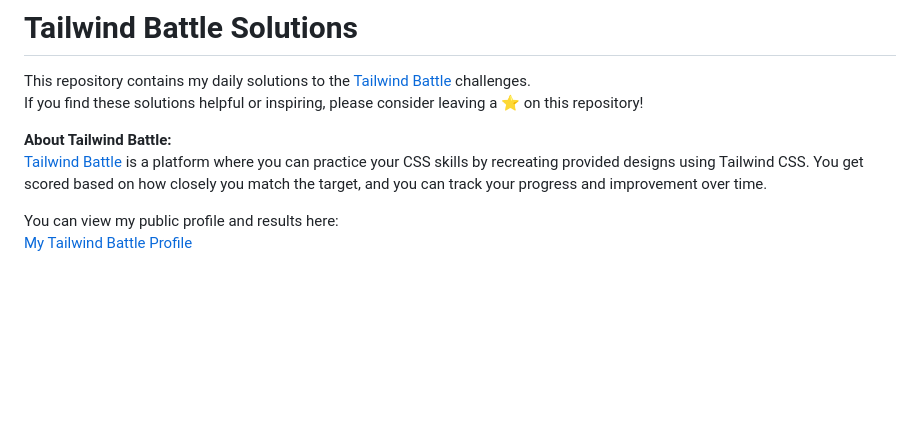
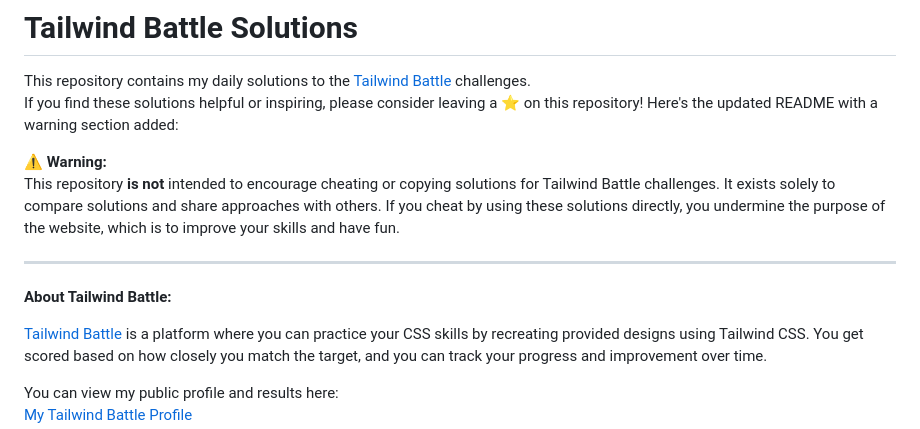
Before and after one commit to GianlucaIavicoli/tailwind-battle-solutions, a Markdown page: README.md, the part around the change. GitHub-like rendering; blank space fills up the shorter version.

```diff
--- a/README.md
+++ b/README.md
@@ -2,8 +2,15 @@
 
 This repository contains my daily solutions to the [Tailwind Battle](https://www.tailwindbattle.com/) challenges.<br />
 If you find these solutions helpful or inspiring, please consider leaving a ⭐ on this repository!
+Here's the updated README with a warning section added:
+
+⚠️ **Warning:**
+This repository **is not** intended to encourage cheating or copying solutions for Tailwind Battle challenges. It exists solely to compare solutions and share approaches with others. If you cheat by using these solutions directly, you undermine the purpose of the website, which is to improve your skills and have fun.
+
+---
 
 **About Tailwind Battle:**
+
 [Tailwind Battle](https://www.tailwindbattle.com/) is a platform where you can practice your CSS skills by recreating provided designs using Tailwind CSS. You get scored based on how closely you match the target, and you can track your progress and improvement over time.
 
 You can view my public profile and results here:
```
